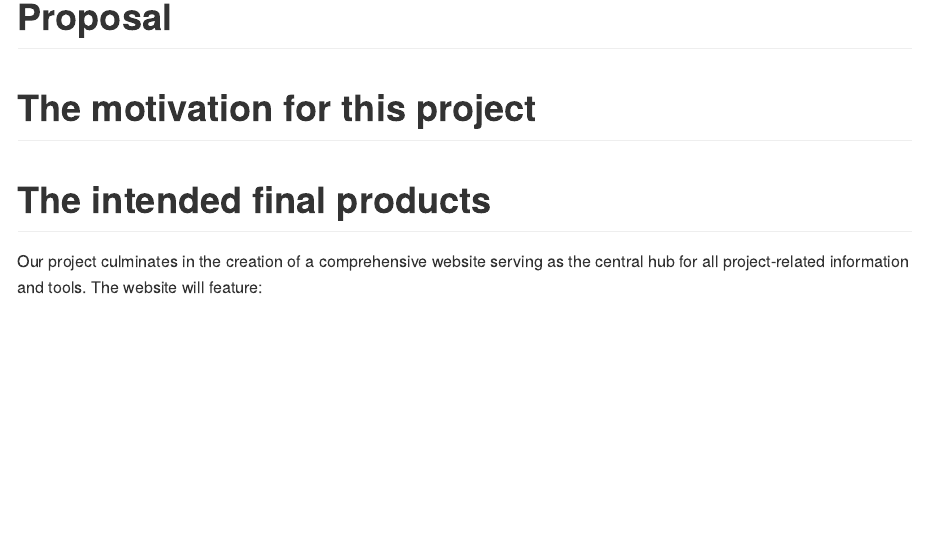
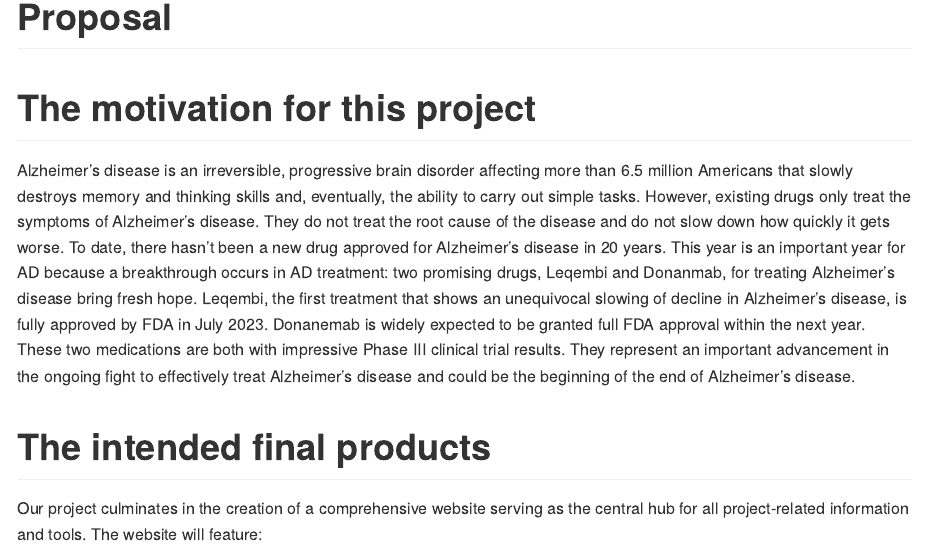
Before and after one commit to MiaYum/Alzheimers_Disease_New_Hope, an R Markdown document (Proposal.Rmd): the page in a window 1100 px wide, from its top. Rendered offline with R 4.5, knitr and Pandoc, with nearby package versions.

Commit message:
Update Proposal.Rmd
Add motivation

```diff
--- a/Proposal.Rmd
+++ b/Proposal.Rmd
@@ -4,7 +4,7 @@
 ---
 
 # The motivation for this project
-
+Alzheimer’s disease is an irreversible, progressive brain disorder affecting more than 6.5 million Americans that slowly destroys memory and thinking skills and, eventually, the ability to carry out simple tasks. However, existing drugs only treat the symptoms of Alzheimer’s disease. They do not treat the root cause of the disease and do not slow down how quickly it gets worse. To date, there hasn’t been a new drug approved for Alzheimer’s disease in 20 years. This year is an important year for AD because a breakthrough occurs in AD treatment: two promising drugs, Leqembi and Donanmab, for treating Alzheimer's disease bring fresh hope. Leqembi, the first treatment that shows an unequivocal slowing of decline in Alzheimer’s disease, is fully approved by FDA in July 2023. Donanemab is widely expected to be granted full FDA approval within the next year. These two medications are both with impressive Phase III clinical trial results. They represent an important advancement in the ongoing fight to effectively treat Alzheimer’s disease and could be the beginning of the end of Alzheimer's disease.
 
 # The intended final products
 Our project culminates in the creation of a comprehensive website serving as the central hub for all project-related information and tools. The website will feature:
```
